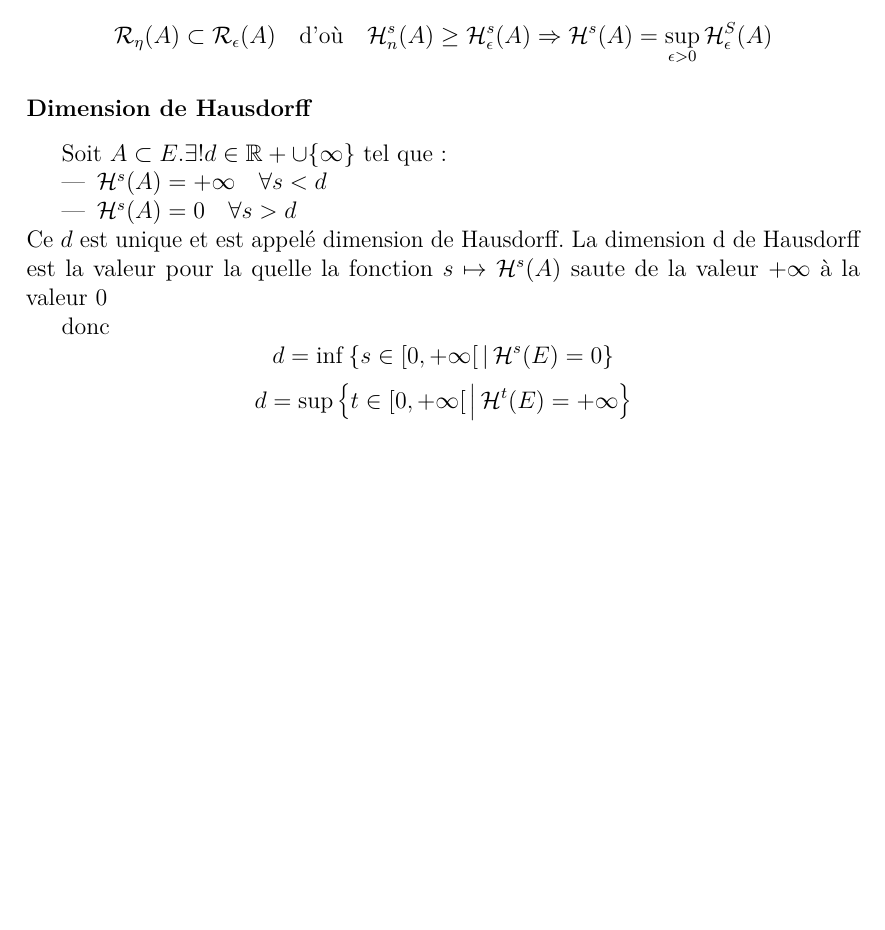
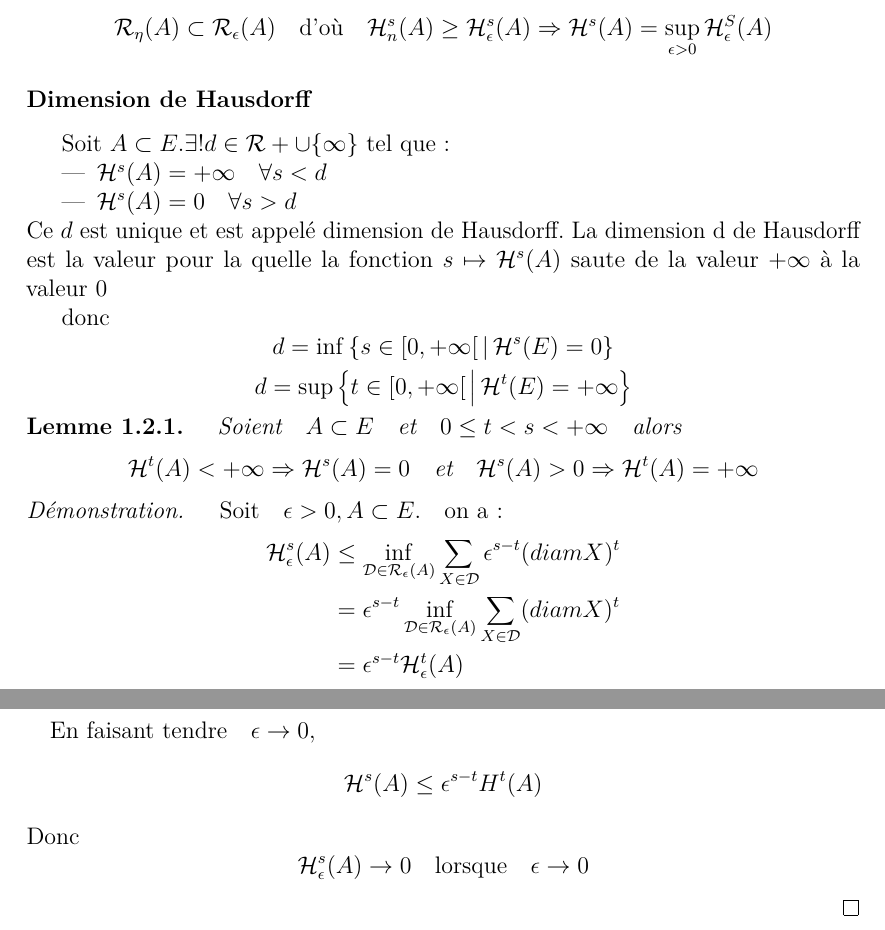
Before and after one commit to rnjaka/mandelbrot, a LaTeX document (Projet Mandelbrot.tex): part of page 4 of 4 before the commit and two parts of pages 4 and 5 of 5 after it, the two joined at a grey line, cut so that both start at the same text, the shorter picture padded with empty space. Compiled offline with pdfLaTeX.

Commit message:
lemme + demo lemme

```diff
--- a/Projet Mandelbrot.tex
+++ b/Projet Mandelbrot.tex
@@ -30,10 +30,11 @@
 \newcommand{\card}[1]{\left\lvert#1\right\rvert}
 
 \newcommand{\ensnombre}[1]{\mathbb{#1}}
-\newcommand{\N}[1]{\ensnombre{N}}
-\newcommand{\C}[1]{\ensnombre{C}}
-\newcommand{\R}[1]{\ensnombre{R}}
-\newcommand{\Z}[1]{\ensnombre{Z}}
+\newcommand{\N}[1]{\mathcal{N}}
+\newcommand{\C}[1]{\mathcal{C}}
+\newcommand{\R}[1]{\mathcal{R}}
+\newcommand{\Z}[1]{\mathcal{Z}}
+
 \newcommand{\textm}[1]{\quad \text{#1} \quad}
 
 \usepackage{hyperref}
@@ -115,4 +116,25 @@ donc
 \[d = \inf \enstq{s \in [0, +\infty[}{\mathcal{H}^s(E)=0}\]
 \[d = \sup \enstq{t \in [0, +\infty[}{\mathcal{H}^t(E)=+\infty}\]
 
+\begin{lemme}
+$\textm{Soient} A \subset E \textm{et} 0\leq t <s<+\infty \textm{alors}$
+\[\mathcal{H}^t(A) <+ \infty \Rightarrow \mathcal{H}^s (A)=0 \textm{et} \mathcal{H}^s(A)>0 \Rightarrow \mathcal{H}^t(A) = + \infty\]
+\end{lemme}
+
+\begin{proof}
+$\textm{Soit} \epsilon > 0, A \subset E. \textm{on a :}$
+\begin{equation*}\label{xx}
+\begin{split}
+\mathcal{H}^s_\epsilon (A)& \leq \inf_{\mathcal{D \in \mathcal{R}_\epsilon} (A)} \sum_{X \in \mathcal{D}} \epsilon ^{s-t} (diam X)^t \\
+& = \epsilon^{s-t} \inf_{\mathcal{D \in \mathcal{R}_\epsilon} (A)} \sum_{X \in \mathcal{D}} (diam X)^t \\
+& = \epsilon^{s-t} \mathcal{H}^t_\epsilon (A)
+\end{split}
+\end{equation*}
+$\textm{En faisant tendre} \epsilon\rightarrow 0,$
+\[\mathcal{H}^s (A) \leq \epsilon ^{s-t} H^t (A)\]
+Donc \[\mathcal{H}^s _{\epsilon} (A) \rightarrow 0 \textm{lorsque} \epsilon \rightarrow 0\]
+
+
+\end{proof}
+
 \end{document}
```
